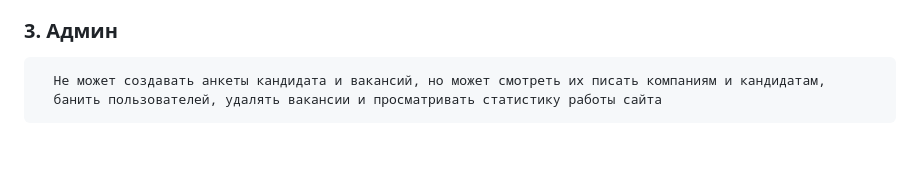
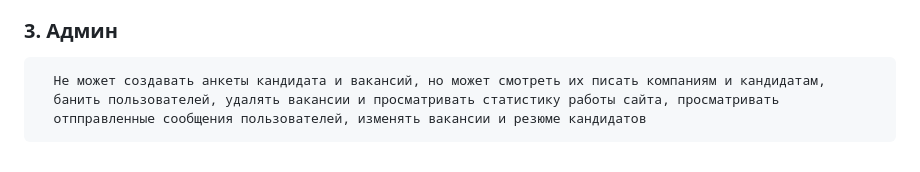
Before and after one commit to s1ches/Finate, a Markdown page: README.md, the part around one of its changes. GitHub-like rendering.

```diff
--- a/README.md
+++ b/README.md
@@ -80,4 +81,5 @@
       откликаться на них, просматривать другие вакансии
 ###  3. Админ
       Не может создавать анкеты кандидата и вакансий, но может смотреть их писать компаниям и кандидатам,
-      банить пользователей, удалять вакансии и просматривать статистику работы сайта
+      банить пользователей, удалять вакансии и просматривать статистику работы сайта, просматривать
+      отпправленные сообщения пользователей, изменять вакансии и резюме кандидатов
```
Also changed, not shown: other parts of README.md (+2 -1 lines).
